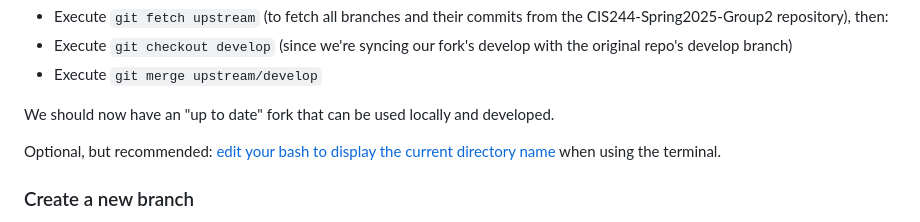
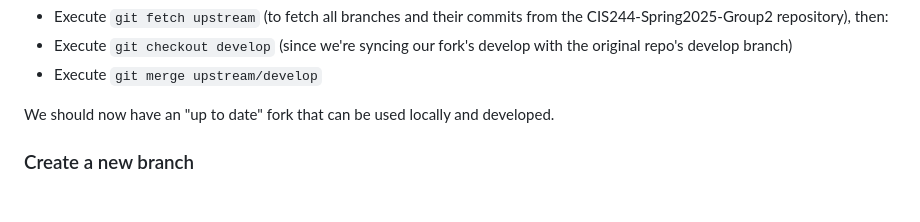
Before and after one commit to CIS244Spring2025Group2/GroupProject, a Markdown page: README.md, the part around the change. GitHub-like rendering; blank space fills up the shorter version.

Commit message:
update readme to remove dead link

```diff
--- a/README.md
+++ b/README.md
@@ -21,7 +21,6 @@ Assuming that Git has already been installed on our local machines and we've cre
 
 We should now have an "up to date" fork that can be used locally and developed.
 
-Optional, but recommended: [edit your bash to display the current directory name](https://grow.liferay.com/people/GIT+tips+and+tricks#section-GIT+tips+and+tricks-How+to+display+the+current+branch+name+in+your+prompt+on+Linux) when using the terminal.
 
 ### Create a new branch
 
```
